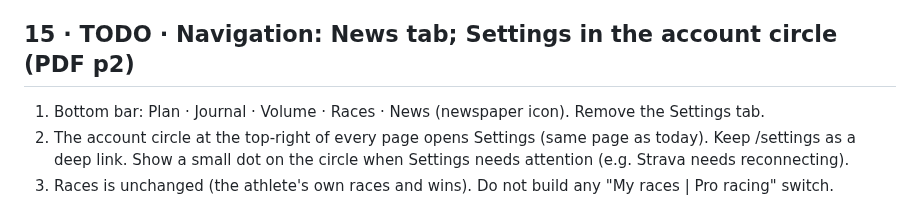
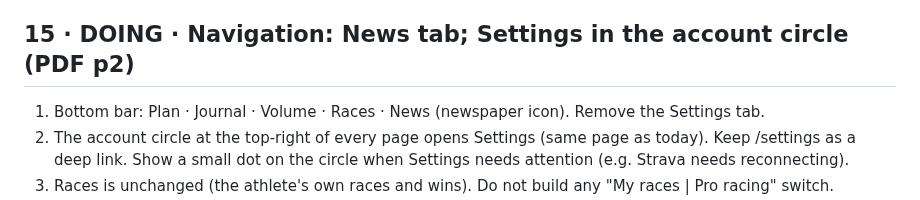
Before and after one commit to marksmccabe-ctrl/fuel, a Markdown page: QUEUE.md, the part around the change. GitHub-like rendering.

Commit message:
QUEUE: item 15 DOING
Co-Authored-By: Claude Opus 5.5 <noreply@anthropic.com>
Claude-Session: https://claude.ai/code/session_013LcSv3VsC77UxEUREZnsy7

```diff
--- a/QUEUE.md
+++ b/QUEUE.md
@@ -338,7 +338,7 @@ Global rules for items 15–20:
 - Strava: link to a pro's profile only; never pull or show other athletes' activities.
 - Anything only Mark can do (keys, accounts): mark that step BLOCKED with exact instructions, build everything else, and make the app degrade gracefully until it's done.
 
-## 15 · TODO · Navigation: News tab; Settings in the account circle (PDF p2)
+## 15 · DOING · Navigation: News tab; Settings in the account circle (PDF p2)
 1) Bottom bar: Plan · Journal · Volume · Races · News (newspaper icon). Remove the Settings tab.
 2) The account circle at the top-right of every page opens Settings (same page as today). Keep /settings as a deep link. Show a small dot on the circle when Settings needs attention (e.g. Strava needs reconnecting).
 3) Races is unchanged (the athlete's own races and wins). Do not build any "My races | Pro racing" switch.
```
